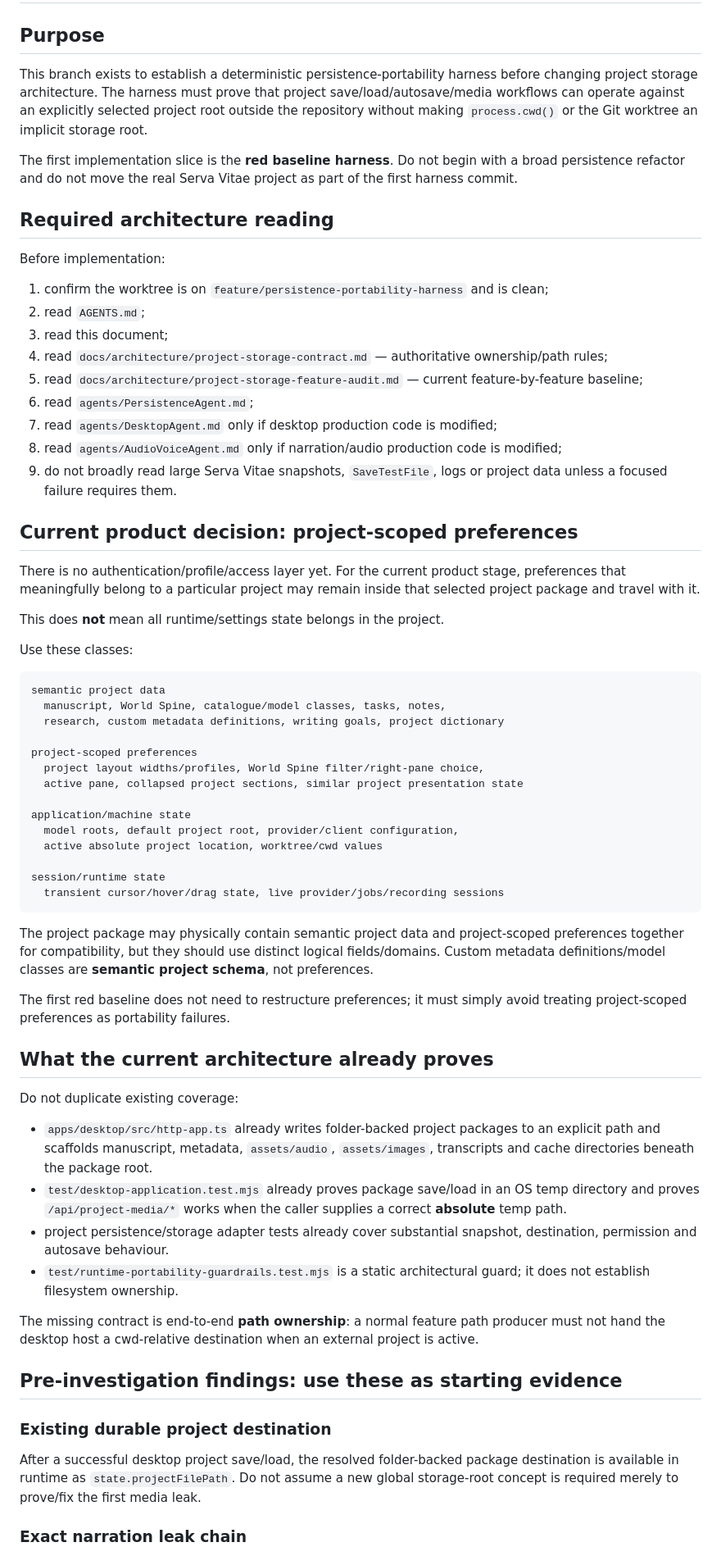
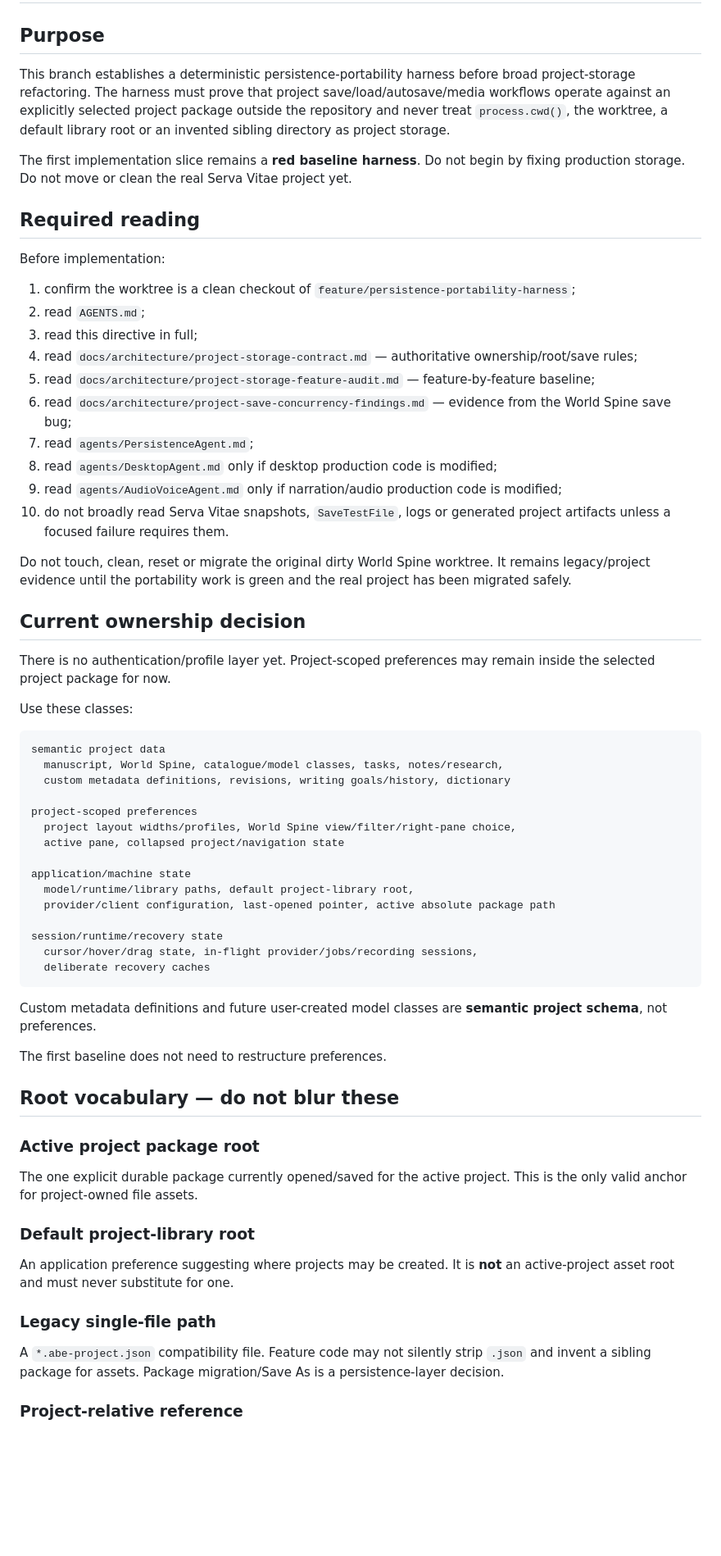
Before and after one commit to D3KOD3R/ABetterWritingEnvironment, a Markdown page: docs/architecture/persistence-portability-harness.md, the part around one of its changes. Shown at 82% size. Drawn GitHub-style; blank space fills up the shorter version.

````diff
--- a/docs/architecture/persistence-portability-harness.md
+++ b/docs/architecture/persistence-portability-harness.md
@@ -2,69 +2,68 @@
 
 ## Purpose
 
-This branch exists to establish a deterministic persistence-portability harness before changing project storage architecture. The harness must prove that project save/load/autosave/media workflows can operate against an explicitly selected project root outside the repository without making `process.cwd()` or the Git worktree an implicit storage root.
+This branch establishes a deterministic persistence-portability harness before broad project-storage refactoring. The harness must prove that project save/load/autosave/media workflows operate against an explicitly selected project package outside the repository and never treat `process.cwd()`, the worktree, a default library root or an invented sibling directory as project storage.
 
-The first implementation slice is the **red baseline harness**. Do not begin with a broad persistence refactor and do not move the real Serva Vitae project as part of the first harness commit.
+The first implementation slice remains a **red baseline harness**. Do not begin by fixing production storage. Do not move or clean the real Serva Vitae project yet.
 
-## Required architecture reading
+## Required reading
 
 Before implementation:
 
-1. confirm the worktree is on `feature/persistence-portability-harness` and is clean;
+1. confirm the worktree is a clean checkout of `feature/persistence-portability-harness`;
 2. read `AGENTS.md`;
-3. read this document;
-4. read `docs/architecture/project-storage-contract.md` — authoritative ownership/path rules;
-5. read `docs/architecture/project-storage-feature-audit.md` — current feature-by-feature baseline;
-6. read `agents/PersistenceAgent.md`;
-7. read `agents/DesktopAgent.md` only if desktop production code is modified;
-8. read `agents/AudioVoiceAgent.md` only if narration/audio production code is modified;
-9. do not broadly read large Serva Vitae snapshots, `SaveTestFile`, logs or project data unless a focused failure requires them.
+3. read this directive in full;
+4. read `docs/architecture/project-storage-contract.md` — authoritative ownership/root/save rules;
+5. read `docs/architecture/project-storage-feature-audit.md` — feature-by-feature baseline;
+6. read `docs/architecture/project-save-concurrency-findings.md` — evidence from the World Spine save bug;
+7. read `agents/PersistenceAgent.md`;
+8. read `agents/DesktopAgent.md` only if desktop production code is modified;
+9. read `agents/AudioVoiceAgent.md` only if narration/audio production code is modified;
+10. do not broadly read Serva Vitae snapshots, `SaveTestFile`, logs or generated project artifacts unless a focused failure requires them.
 
-## Current product decision: project-scoped preferences
+Do not touch, clean, reset or migrate the original dirty World Spine worktree. It remains legacy/project evidence until the portability work is green and the real project has been migrated safely.
 
-There is no authentication/profile/access layer yet. For the current product stage, preferences that meaningfully belong to a particular project may remain inside that selected project package and travel with it.
+## Current ownership decision
 
-This does **not** mean all runtime/settings state belongs in the project.
+There is no authentication/profile layer yet. Project-scoped preferences may remain inside the selected project package for now.
 
 Use these classes:
 
 ```text
 semantic project data
-  manuscript, World Spine, catalogue/model classes, tasks, notes,
-  research, custom metadata definitions, writing goals, project dictionary
+  manuscript, World Spine, catalogue/model classes, tasks, notes/research,
+  custom metadata definitions, revisions, writing goals/history, dictionary
 
 project-scoped preferences
-  project layout widths/profiles, World Spine filter/right-pane choice,
-  active pane, collapsed project sections, similar project presentation state
+  project layout widths/profiles, World Spine view/filter/right-pane choice,
+  active pane, collapsed project/navigation state
 
 application/machine state
-  model roots, default project root, provider/client configuration,
-  active absolute project location, worktree/cwd values
+  model/runtime/library paths, default project-library root,
+  provider/client configuration, last-opened pointer, active absolute package path
 
-session/runtime state
-  transient cursor/hover/drag state, live provider/jobs/recording sessions
+session/runtime/recovery state
+  cursor/hover/drag state, in-flight provider/jobs/recording sessions,
+  deliberate recovery caches
 ```
 
-The project package may physically contain semantic project data and project-scoped preferences together for compatibility, but they should use distinct logical fields/domains. Custom metadata definitions/model classes are **semantic project schema**, not preferences.
+Custom metadata definitions and future user-created model classes are **semantic project schema**, not preferences.
 
-The first red baseline does not need to restructure preferences; it must simply avoid treating project-scoped preferences as portability failures.
+The first baseline does not need to restructure preferences.
 
-## What the current architecture already proves
+## Root vocabulary — do not blur these
 
-Do not duplicate existing coverage:
+### Active project package root
 
-- `apps/desktop/src/http-app.ts` already writes folder-backed project packages to an explicit path and scaffolds manuscript, metadata, `assets/audio`, `assets/images`, transcripts and cache directories beneath the package root.
-- `test/desktop-application.test.mjs` already proves package save/load in an OS temp directory and proves `/api/project-media/*` works when the caller supplies a correct **absolute** temp path.
-- project persistence/storage adapter tests already cover substantial snapshot, destination, permission and autosave behaviour.
-- `test/runtime-portability-guardrails.test.mjs` is a static architectural guard; it does not establish filesystem ownership.
+The one explicit durable package currently opened/saved for the active project. This is the only valid anchor for project-owned file assets.
 
-The missing contract is end-to-end **path ownership**: a normal feature path producer must not hand the desktop host a cwd-relative destination when an external project is active.
+### Default project-library root
 
-## Pre-investigation findings: use these as starting evidence
+An application preference suggesting where projects may be created. It is **not** an active-project asset root and must never substitute for one.
 
-### Existing durable project destination
+### Legacy single-file path
 
-After a successful desktop project save/load, the resolved folder-backed package destination is available in runtime as `state.projectFilePath`. Do not assume a new global storage-root concept is required merely to prove/fix the first media leak.
+A `*.abe-project.json` compatibility file. Feature code may not silently strip `.json` and invent a sibling package for assets. Package migration/Save As is a persistence-layer decision.
 
-### Exact narration leak chain
+### Project-relative reference
 
````
Also changed, not shown: other parts of docs/architecture/persistence-portability-harness.md (+212 -122 lines).
